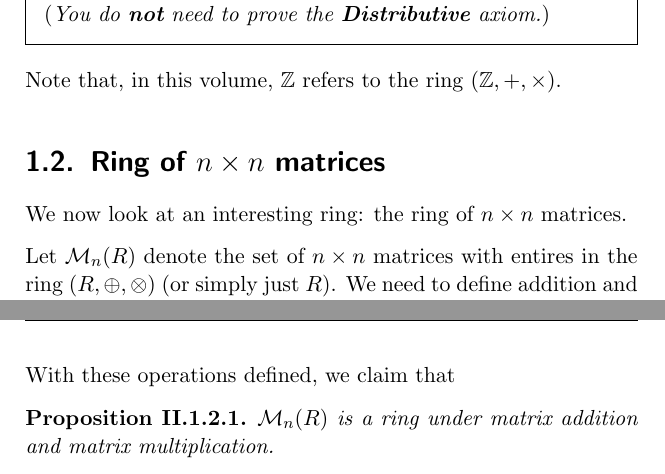
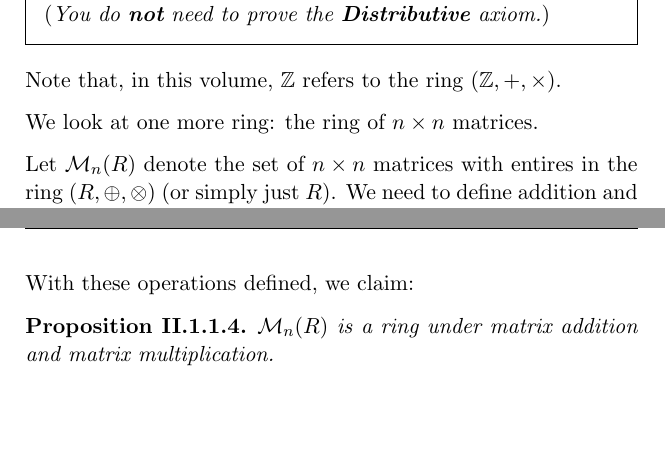
Before and after one commit to PhotonicGluon/Abstract-Algebra-Book, a LaTeX book (Volume II/AbstractAlgebraVol2.tex): two parts of pages 10 and 11 of 18, joined at a grey line, cut so that both start at the same text, the shorter picture padded with empty space. Compiled offline with pdfLaTeX.

Commit message:
Merge section II.1.2 with II.1.1

```diff
--- a/Volume II/AbstractAlgebraVol2.tex
+++ b/Volume II/AbstractAlgebraVol2.tex
@@ -115,8 +115,7 @@ Let's look at some examples of rings.
 \end{exercise}
 Note that, in this volume, $\Z$ refers to the ring $(\Z, +, \times)$.
 
-\section{Ring of \texorpdfstring{$n \times n$}{n by n} matrices}
-We now look at an interesting ring: the ring of $n \times n$ matrices.
+We look at one more ring: the ring of $n \times n$ matrices.
 
 Let $\Mn{n}{R}$ denote the set of $n\times n$ matrices with entires in the ring $(R, \oplus, \otimes)$ (or simply just $R$).
 We need to define addition and multiplication within this set.
@@ -137,7 +136,7 @@ We need to define addition and multiplication within this set.
 
 \newpage
 
-With these operations defined, we claim that
+With these operations defined, we claim:
 \begin{proposition}
     $\Mn{n}{R}$ is a ring under matrix addition and matrix multiplication.
 \end{proposition}
```
